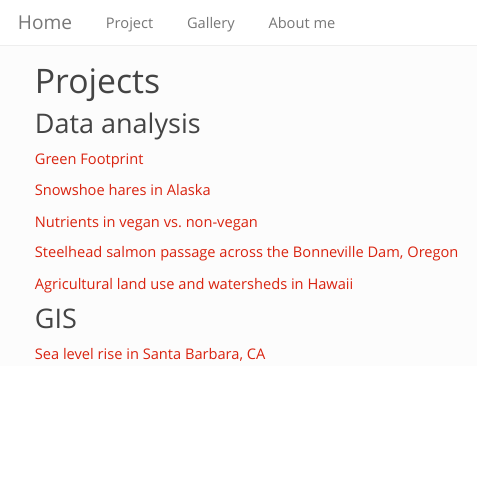
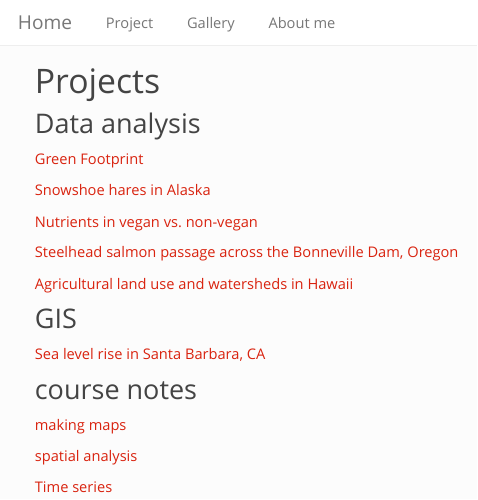
Before and after one commit to Shuhanstack/songweb, an R Markdown document (project.Rmd): the page in a window 1100 px wide, from its top. Rendered offline with R 4.5, knitr and Pandoc, with nearby package versions.

Commit message:
add course note to project

```diff
--- a/project.Rmd
+++ b/project.Rmd
@@ -25,3 +25,13 @@ knitr::opts_chunk$set(echo = TRUE)
 ### GIS
 
 [Sea level rise in Santa Barbara, CA](projects/sb_sea_level_rise.pdf)
+
+
+
+### course notes
+
+[making maps](class_notes/mapping.html)
+
+[spatial analysis](class_notes/spatial_analysis.html)
+
+[Time series](class_notes/us-renewables.html)
```
